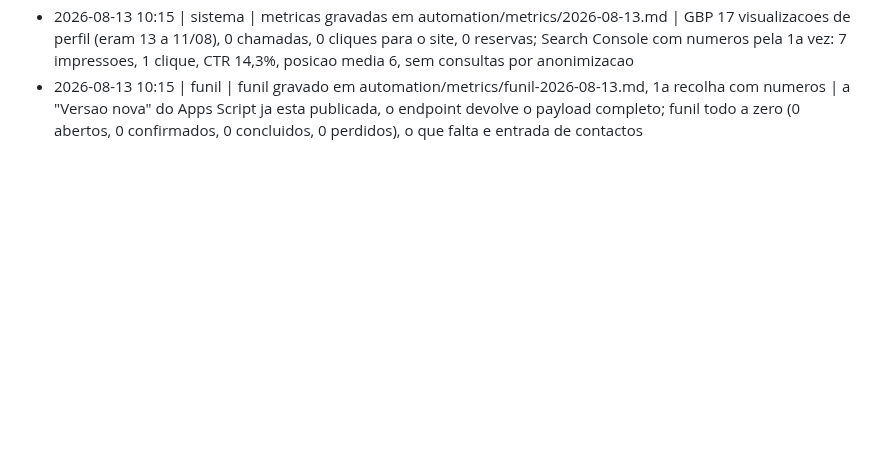
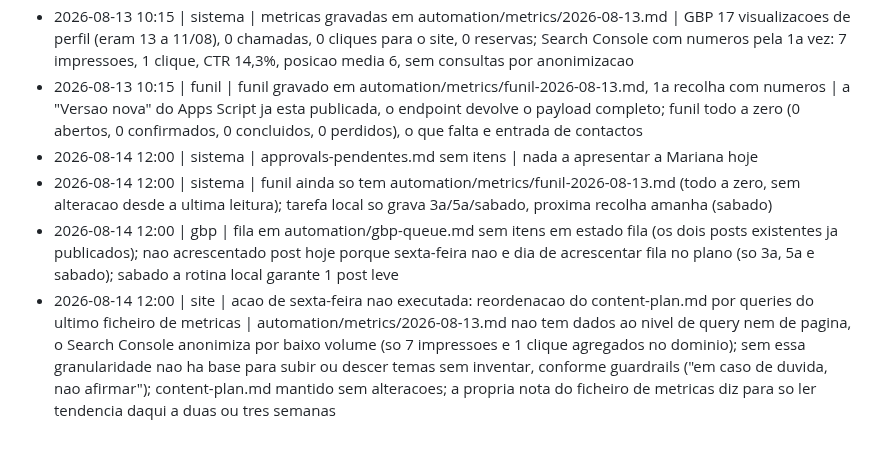
Before and after one commit to mavechfe/bruma-site, a Markdown page: automation/marketing-log.md, the part around the change. Drawn GitHub-style; blank space fills up the shorter version.

Commit message:
agent: 2026-08-14

```diff
--- a/automation/marketing-log.md
+++ b/automation/marketing-log.md
@@ -30,3 +30,7 @@ Formato: `- AAAA-MM-DD HH:mm | <canal: gbp|blog|ig|site|funil|sistema> | <ação
 - 2026-08-13 10:15 | gbp | avaliacoes verificadas em business.google.com/reviews, nenhuma nova | continua so a de Mariana Fernandes (5 estrelas), ja respondida a 11/08; approvals-pendentes.md sem itens
 - 2026-08-13 10:15 | sistema | metricas gravadas em automation/metrics/2026-08-13.md | GBP 17 visualizacoes de perfil (eram 13 a 11/08), 0 chamadas, 0 cliques para o site, 0 reservas; Search Console com numeros pela 1a vez: 7 impressoes, 1 clique, CTR 14,3%, posicao media 6, sem consultas por anonimizacao
 - 2026-08-13 10:15 | funil | funil gravado em automation/metrics/funil-2026-08-13.md, 1a recolha com numeros | a "Versao nova" do Apps Script ja esta publicada, o endpoint devolve o payload completo; funil todo a zero (0 abertos, 0 confirmados, 0 concluidos, 0 perdidos), o que falta e entrada de contactos
+- 2026-08-14 12:00 | sistema | approvals-pendentes.md sem itens | nada a apresentar a Mariana hoje
+- 2026-08-14 12:00 | sistema | funil ainda so tem automation/metrics/funil-2026-08-13.md (todo a zero, sem alteracao desde a ultima leitura); tarefa local so grava 3a/5a/sabado, proxima recolha amanha (sabado)
+- 2026-08-14 12:00 | gbp | fila em automation/gbp-queue.md sem itens em estado fila (os dois posts existentes ja publicados); nao acrescentado post hoje porque sexta-feira nao e dia de acrescentar fila no plano (so 3a, 5a e sabado); sabado a rotina local garante 1 post leve
+- 2026-08-14 12:00 | site | acao de sexta-feira nao executada: reordenacao do content-plan.md por queries do ultimo ficheiro de metricas | automation/metrics/2026-08-13.md nao tem dados ao nivel de query nem de pagina, o Search Console anonimiza por baixo volume (so 7 impressoes e 1 clique agregados no dominio); sem essa granularidade nao ha base para subir ou descer temas sem inventar, conforme guardrails ("em caso de duvida, nao afirmar"); content-plan.md mantido sem alteracoes; a propria nota do ficheiro de metricas diz para so ler tendencia daqui a duas ou tres semanas
```
